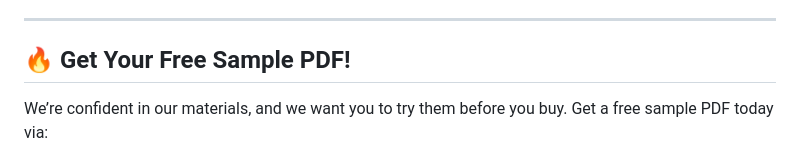
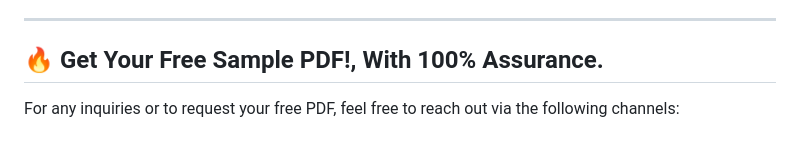
Before and after one commit to Essentialsexam/essentialsexam.github.io, a Markdown page: README.md, the part around the change printed below. GitHub-like rendering.

```diff
--- a/README.md
+++ b/README.md
@@ -12,7 +12,7 @@ Welcome to **ExamEssentials**, your trusted source for certification exam materi
 
 ---
 
-## 🔥 Get Your Free Sample PDF!
+## 🔥 Get Your Free Sample PDF!, With 100% Assurance.
 
-We’re confident in our materials, and we want you to try them before you buy. Get a free sample PDF today via:
+For any inquiries or to request your free PDF, feel free to reach out via the following channels:
 
```
Also changed, not shown: other parts of README.md (+3 -22 lines).
